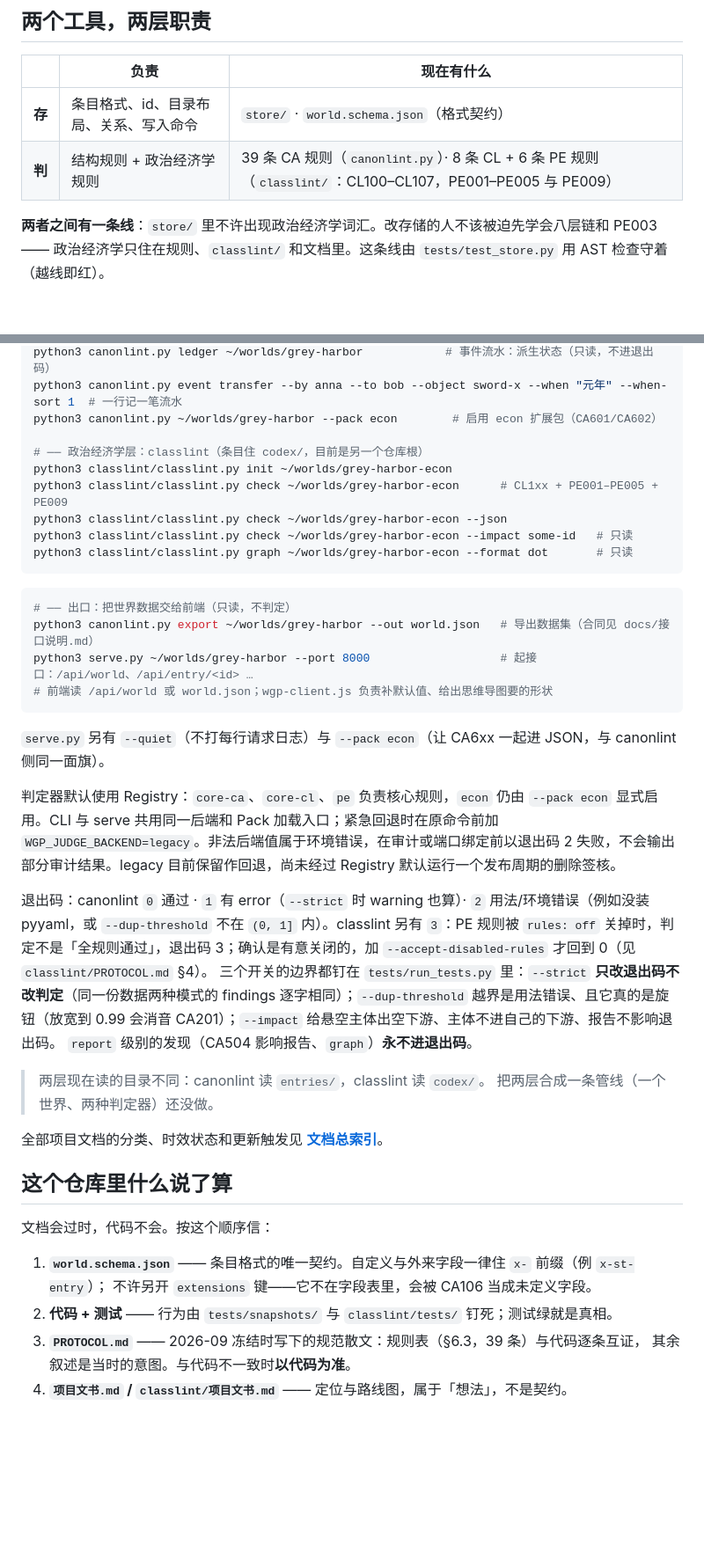
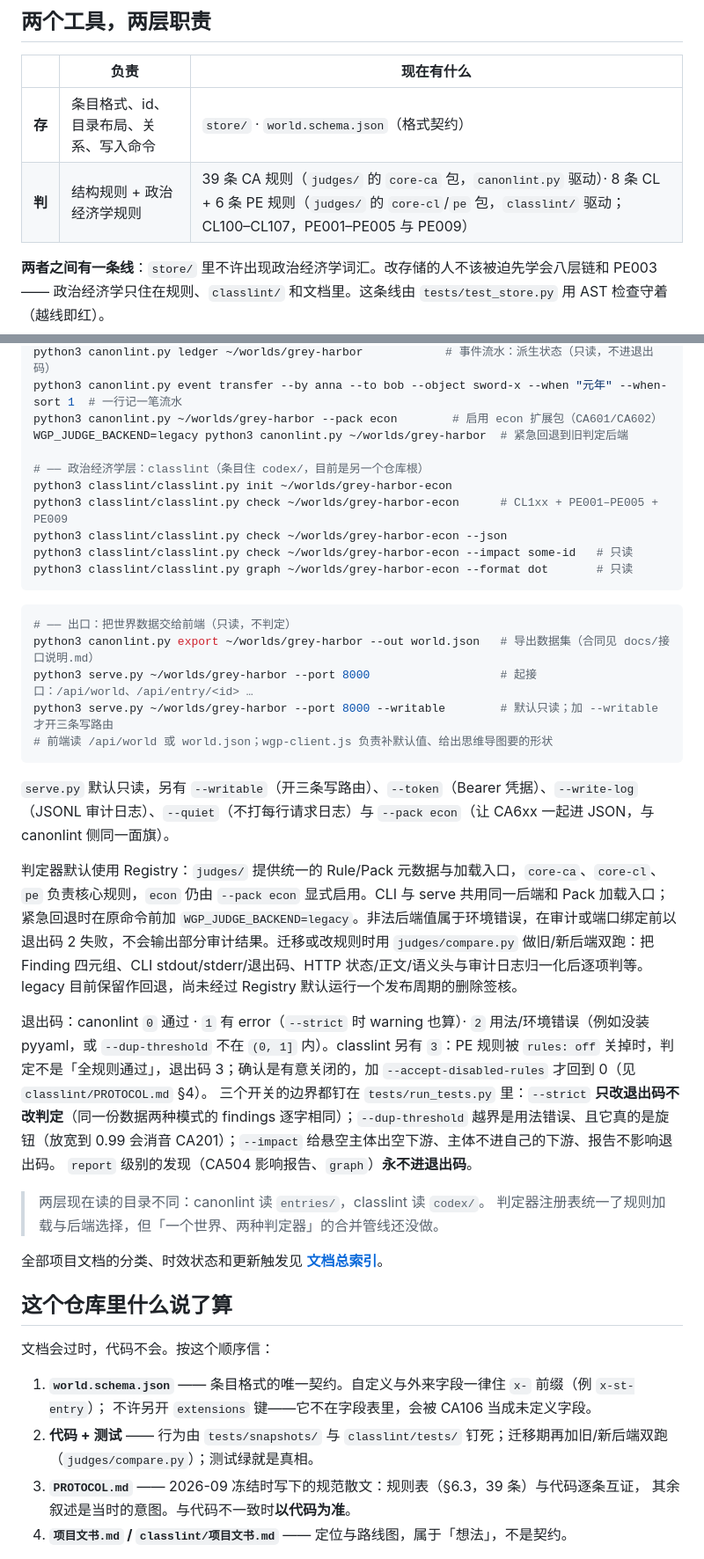
Before and after one commit to sliensnomen/my-world, a Markdown page: README.md, 2 parts joined by grey strips. Shown at 88% size. Drawn GitHub-style; blank space fills up the shorter version.

Commit message:
README 补判定器注册表与 legacy 退役路线措辞

````diff
--- a/README.md
+++ b/README.md
@@ -15,7 +15,7 @@
 | | 负责 | 现在有什么 |
 |---|---|---|
 | **存** | 条目格式、id、目录布局、关系、写入命令 | `store/` · `world.schema.json`（格式契约） |
-| **判** | 结构规则 + 政治经济学规则 | 39 条 CA 规则（`canonlint.py`）· 8 条 CL + 6 条 PE 规则（`classlint/`：CL100–CL107，PE001–PE005 与 PE009） |
+| **判** | 结构规则 + 政治经济学规则 | 39 条 CA 规则（`judges/` 的 `core-ca` 包，`canonlint.py` 驱动）· 8 条 CL + 6 条 PE 规则（`judges/` 的 `core-cl`/`pe` 包，`classlint/` 驱动；CL100–CL107，PE001–PE005 与 PE009） |
 
 **两者之间有一条线**：`store/` 里不许出现政治经济学词汇。改存储的人不该被迫先学会八层链和 PE003——
 政治经济学只住在规则、`classlint/` 和文档里。这条线由 `tests/test_store.py` 用 AST 检查守着（越线即红）。
@@ -38,6 +38,7 @@ python3 canonlint.py ~/worlds/grey-harbor --impact crown-capital  # CA504：改
 python3 canonlint.py ledger ~/worlds/grey-harbor            # 事件流水：派生状态（只读，不进退出码）
 python3 canonlint.py event transfer --by anna --to bob --object sword-x --when "元年" --when-sort 1  # 一行记一笔流水
 python3 canonlint.py ~/worlds/grey-harbor --pack econ        # 启用 econ 扩展包（CA601/CA602）
+WGP_JUDGE_BACKEND=legacy python3 canonlint.py ~/worlds/grey-harbor  # 紧急回退到旧判定后端
 
 # ── 政治经济学层：classlint（条目住 codex/，目前是另一个仓库根）
 python3 classlint/classlint.py init ~/worlds/grey-harbor-econ
@@ -51,19 +52,20 @@ python3 classlint/classlint.py graph ~/worlds/grey-harbor-econ --format dot
 # ── 出口：把世界数据交给前端（只读，不判定）
 python3 canonlint.py export ~/worlds/grey-harbor --out world.json   # 导出数据集（合同见 docs/接口说明.md）
 python3 serve.py ~/worlds/grey-harbor --port 8000                   # 起接口：/api/world、/api/entry/<id> …
+python3 serve.py ~/worlds/grey-harbor --port 8000 --writable        # 默认只读；加 --writable 才开三条写路由
 # 前端读 /api/world 或 world.json；wgp-client.js 负责补默认值、给出思维导图要的形状
 ```
 
-`serve.py` 另有 `--quiet`（不打每行请求日志）与 `--pack econ`（让 CA6xx 一起进 JSON，与 canonlint 侧同一面旗）。
+`serve.py` 默认只读，另有 `--writable`（开三条写路由）、`--token`（Bearer 凭据）、`--write-log`（JSONL 审计日志）、`--quiet`（不打每行请求日志）与 `--pack econ`（让 CA6xx 一起进 JSON，与 canonlint 侧同一面旗）。
 
-判定器默认使用 Registry：`core-ca`、`core-cl`、`pe` 负责核心规则，`econ` 仍由 `--pack econ` 显式启用。CLI 与 serve 共用同一后端和 Pack 加载入口；紧急回退时在原命令前加 `WGP_JUDGE_BACKEND=legacy`。非法后端值属于环境错误，在审计或端口绑定前以退出码 2 失败，不会输出部分审计结果。legacy 目前保留作回退，尚未经过 Registry 默认运行一个发布周期的删除签核。
+判定器默认使用 Registry：`judges/` 提供统一的 Rule/Pack 元数据与加载入口，`core-ca`、`core-cl`、`pe` 负责核心规则，`econ` 仍由 `--pack econ` 显式启用。CLI 与 serve 共用同一后端和 Pack 加载入口；紧急回退时在原命令前加 `WGP_JUDGE_BACKEND=legacy`。非法后端值属于环境错误，在审计或端口绑定前以退出码 2 失败，不会输出部分审计结果。迁移或改规则时用 `judges/compare.py` 做旧/新后端双跑：把 Finding 四元组、CLI stdout/stderr/退出码、HTTP 状态/正文/语义头与审计日志归一化后逐项判等。legacy 目前保留作回退，尚未经过 Registry 默认运行一个发布周期的删除签核。
 
 退出码：canonlint `0` 通过 · `1` 有 error（`--strict` 时 warning 也算）· `2` 用法/环境错误（例如没装 pyyaml，或 `--dup-threshold` 不在 `(0, 1]` 内）。classlint 另有 `3`：PE 规则被 `rules: off` 关掉时，判定不是「全规则通过」，退出码 3；确认是有意关闭的，加 `--accept-disabled-rules` 才回到 0（见 `classlint/PROTOCOL.md` §4）。
 三个开关的边界都钉在 `tests/run_tests.py` 里：`--strict` **只改退出码不改判定**（同一份数据两种模式的 findings 逐字相同）；`--dup-threshold` 越界是用法错误、且它真的是旋钮（放宽到 0.99 会消音 CA201）；`--impact` 给悬空主体出空下游、主体不进自己的下游、报告不影响退出码。
 `report` 级别的发现（CA504 影响报告、`graph`）**永不进退出码**。
 
 > 两层现在读的目录不同：canonlint 读 `entries/`，classlint 读 `codex/`。
-> 把两层合成一条管线（一个世界、两种判定器）还没做。
+> 判定器注册表统一了规则加载与后端选择，但「一个世界、两种判定器」的合并管线还没做。
 
 全部项目文档的分类、时效状态和更新触发见 **[文档总索引](docs/README.md)**。
 
@@ -73,7 +75,7 @@ python3 serve.py ~/worlds/grey-harbor --port 8000                   # 起接口
 
 1. **`world.schema.json`** —— 条目格式的唯一契约。自定义与外来字段一律住 `x-` 前缀（例 `x-st-entry`）；
    不许另开 `extensions` 键——它不在字段表里，会被 CA106 当成未定义字段。
-2. **代码 + 测试** —— 行为由 `tests/snapshots/` 与 `classlint/tests/` 钉死；测试绿就是真相。
+2. **代码 + 测试** —— 行为由 `tests/snapshots/` 与 `classlint/tests/` 钉死；迁移期再加旧/新后端双跑（`judges/compare.py`）；测试绿就是真相。
 3. **`PROTOCOL.md`** —— 2026-09 冻结时写下的规范散文：规则表（§6.3，39 条）与代码逐条互证，
    其余叙述是当时的意图。与代码不一致时**以代码为准**。
 4. **`项目文书.md` / `classlint/项目文书.md`** —— 定位与路线图，属于「想法」，不是契约。
````
Also changed, not shown: other parts of README.md (+2 -0 lines).
